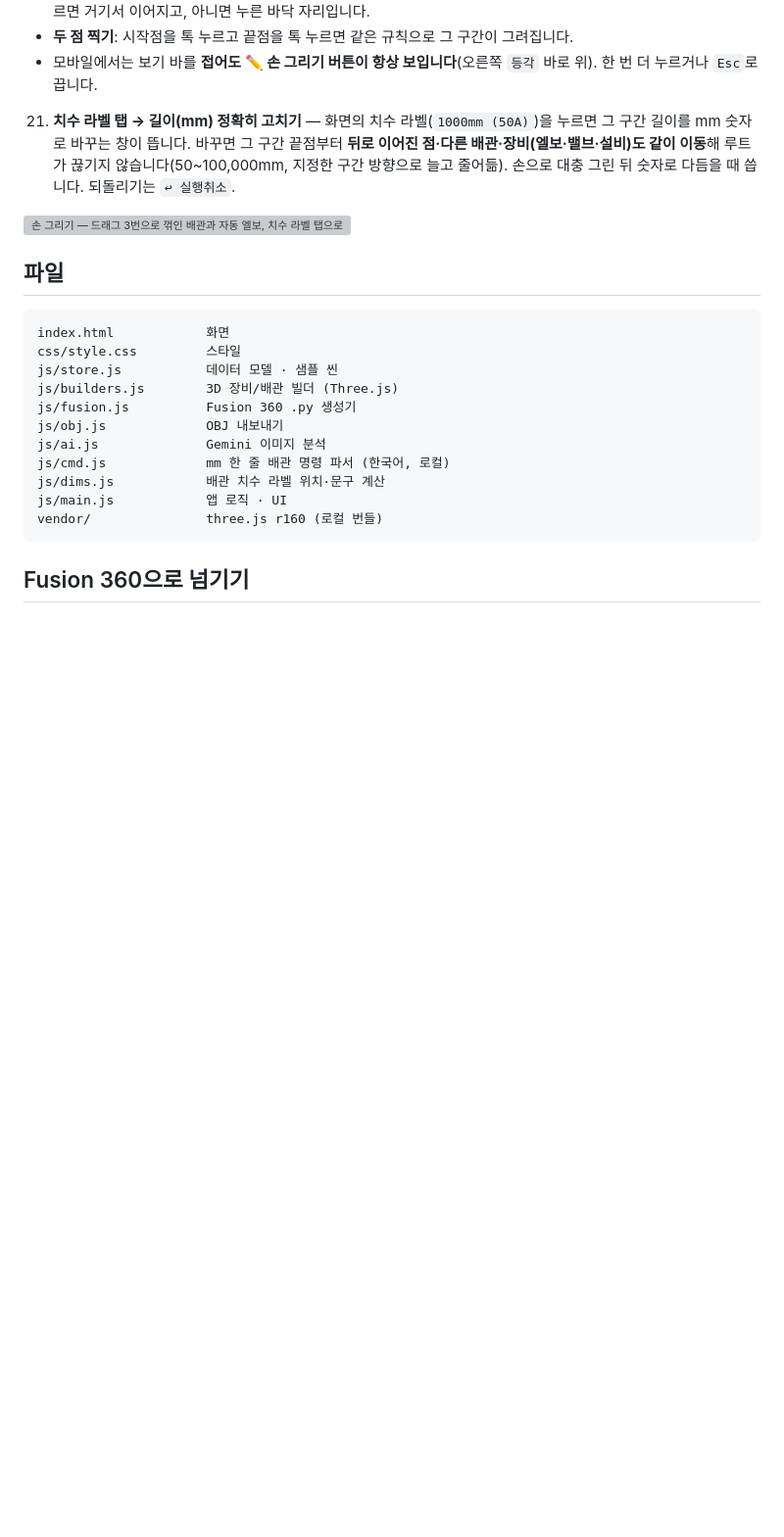
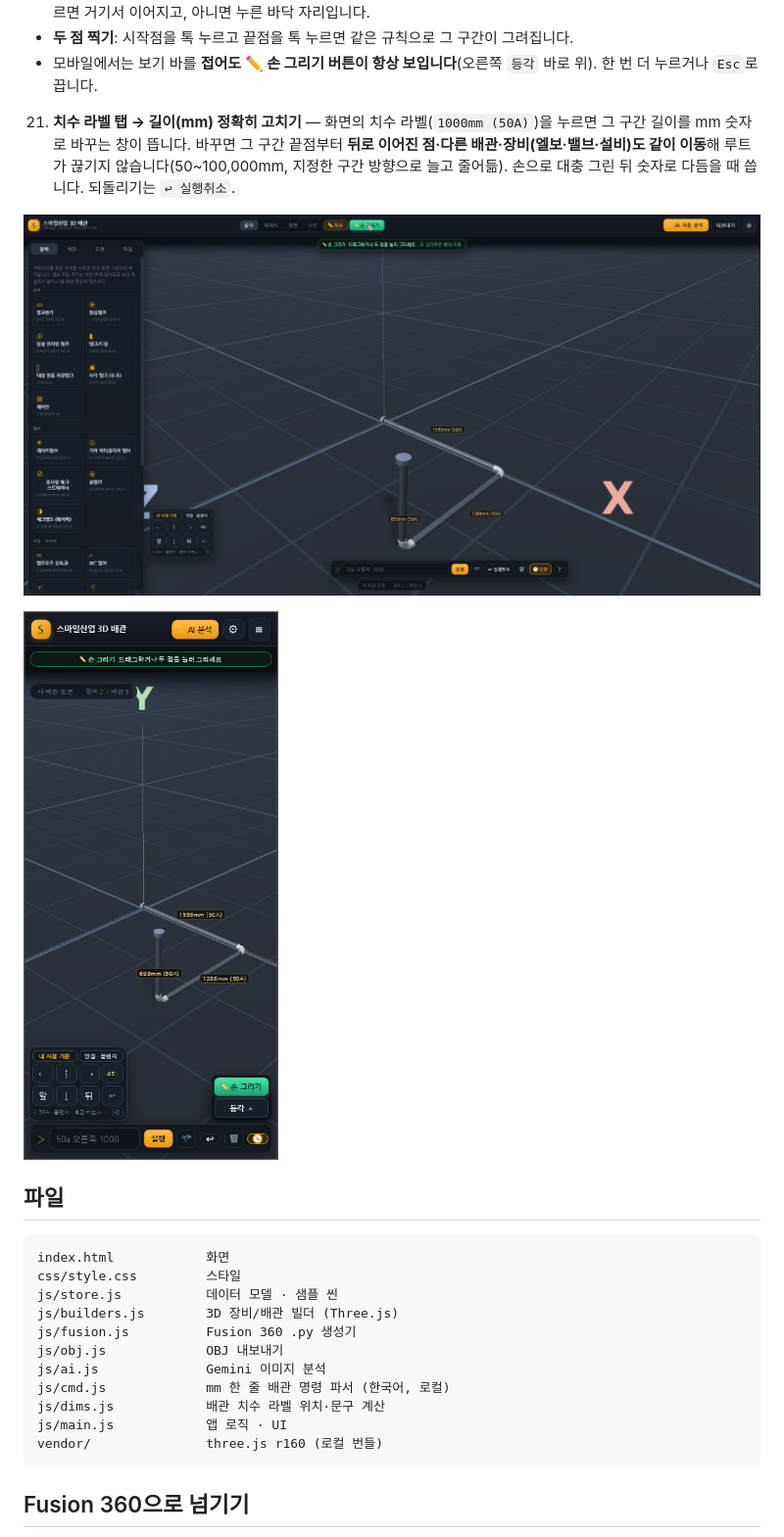
Before and after one commit to bks1029-ops/smile-piping-3d, a Markdown page: README.md, the part around the change. Shown at 98% size. GitHub-like rendering; pictures changed too: preview-hand-draw.png (added), preview-mobile-hand.png (added); blank space fills up the shorter version; grey boxes are pictures that could not be loaded.

Commit message:
손 그리기·치수 수정 라이브 검증 스크린샷(preview-hand-draw·preview-mobile-hand) 추가, 임시 검증 페이지 제거

````diff
--- a/README.md
+++ b/README.md
@@ -131,6 +131,8 @@
 
 ![손 그리기 — 드래그 3번으로 꺾인 배관과 자동 엘보, 치수 라벨 탭으로 길이 수정](preview-hand-draw.png)
 
+![모바일 390×844 — 보기 바를 접어도 ✏️ 손 그리기 버튼이 `등각` 바로 위에 남고, 조이스틱·명령창과 겹침 0px](preview-mobile-hand.png)
+
 ## 파일
 
 ```
````
Also changed, not shown: 2 other files.
